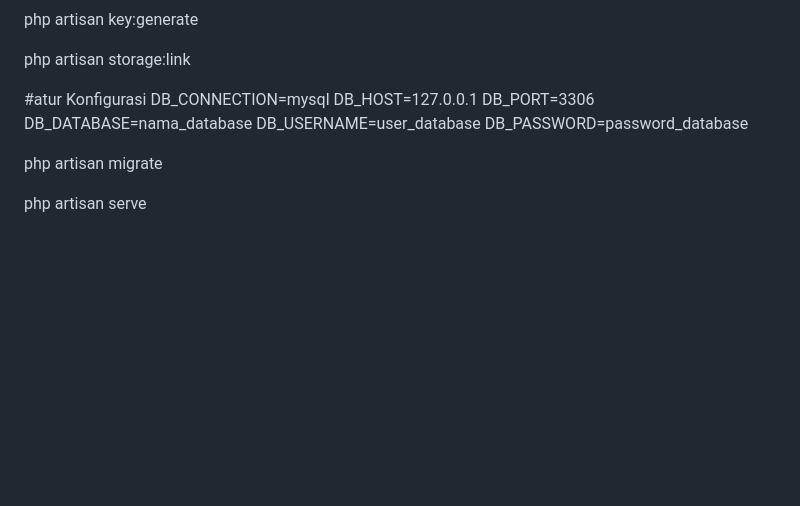
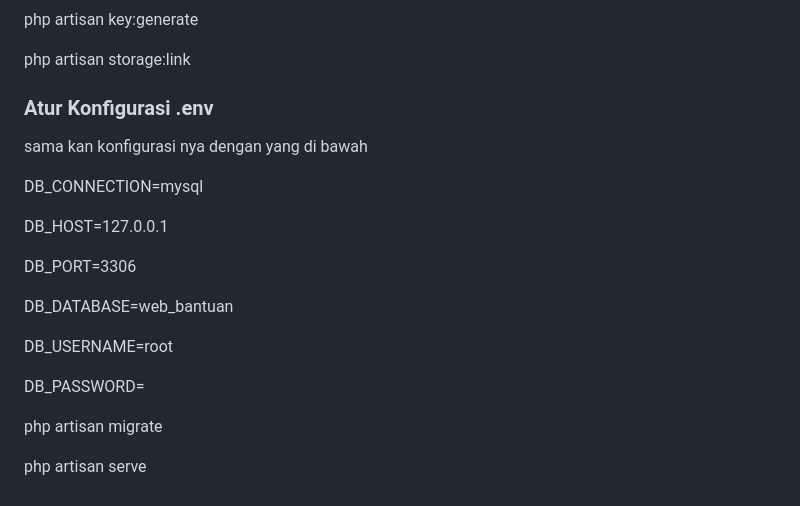
Before and after one commit to KYZ1-DEV/tefa_solution, a Markdown page: README.md, the part around the change. Rendered like a GitHub page; blank space fills up the shorter version.

```diff
--- a/README.md
+++ b/README.md
@@ -91,13 +91,20 @@ php artisan key:generate
 
 php artisan storage:link
 
-#atur Konfigurasi
+### Atur Konfigurasi .env
+sama kan konfigurasi nya dengan yang di bawah
+
 DB_CONNECTION=mysql
+
 DB_HOST=127.0.0.1
+
 DB_PORT=3306
-DB_DATABASE=nama_database
-DB_USERNAME=user_database
-DB_PASSWORD=password_database
+
+DB_DATABASE=web_bantuan
+
+DB_USERNAME=root
+
+DB_PASSWORD=
 
 php artisan migrate
 
```
